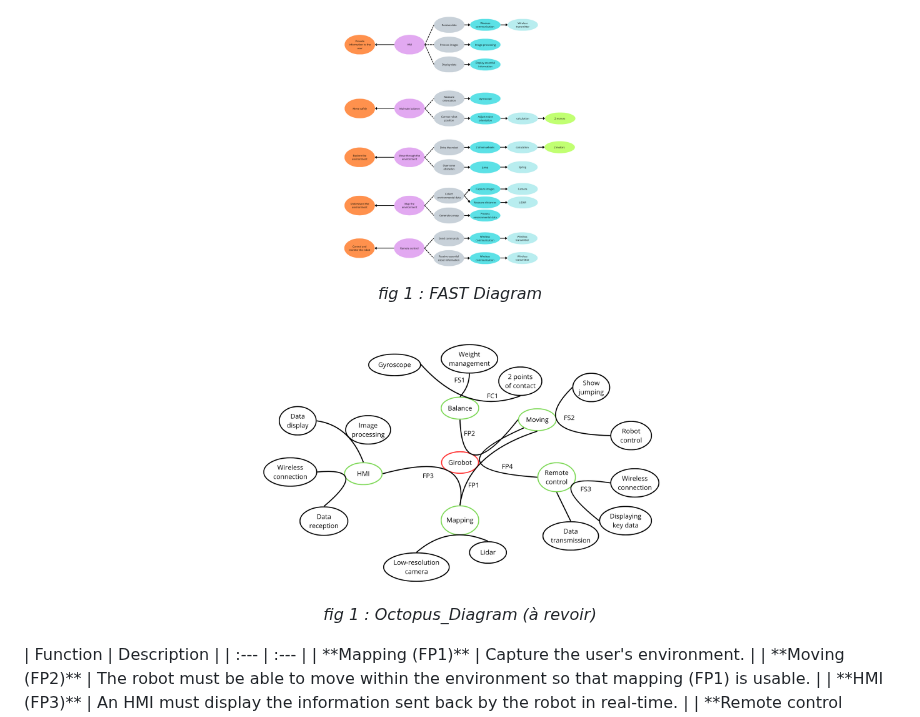
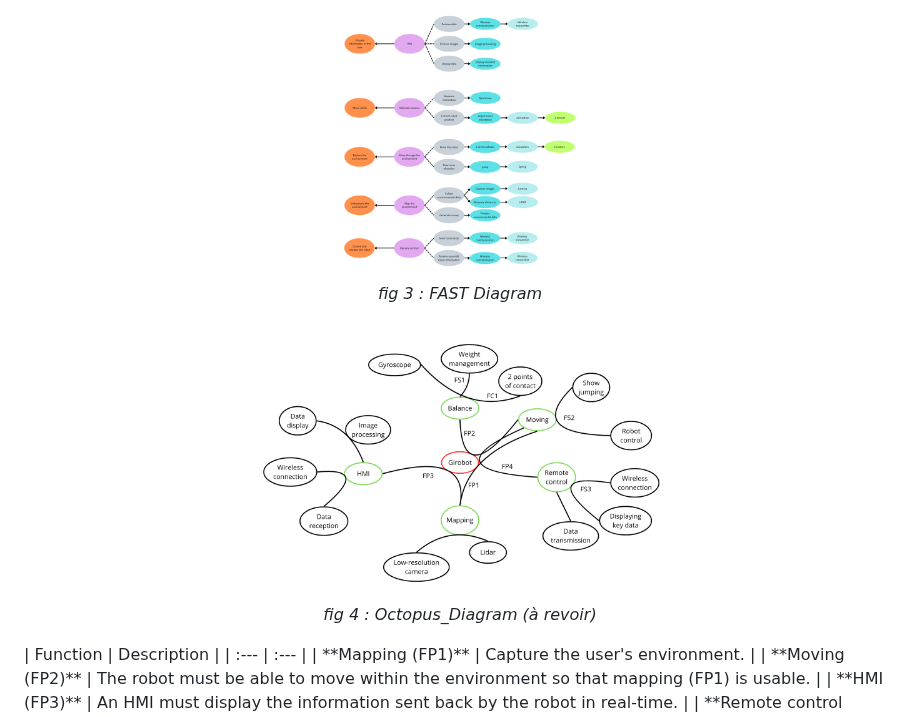
Before and after one commit to SimonD5/GyroBot, a Markdown page: Documentation/Diagrammes.md, the part around the change. Rendered like a GitHub page.

Commit message:
correction erreur push precedent

```diff
--- a/Documentation/Diagrammes.md
+++ b/Documentation/Diagrammes.md
@@ -60,7 +60,7 @@ FMEA is an analysis table that helps us figure out what could go wrong when our
 
 <img src="Images/FAST.png" alt="FAST Diagram" width="500">
 
-*fig 1 : FAST Diagram*
+*fig 3 : FAST Diagram*
 
 </div>
 
@@ -68,7 +68,7 @@ FMEA is an analysis table that helps us figure out what could go wrong when our
 
 <img src="Images/Octopus_Diagram.png" alt="Octopus_Diagram" width="500">
 
-*fig 1 : Octopus_Diagram (à revoir)*
+*fig 4 : Octopus_Diagram (à revoir)*
 
 </div>
 <div>
```
